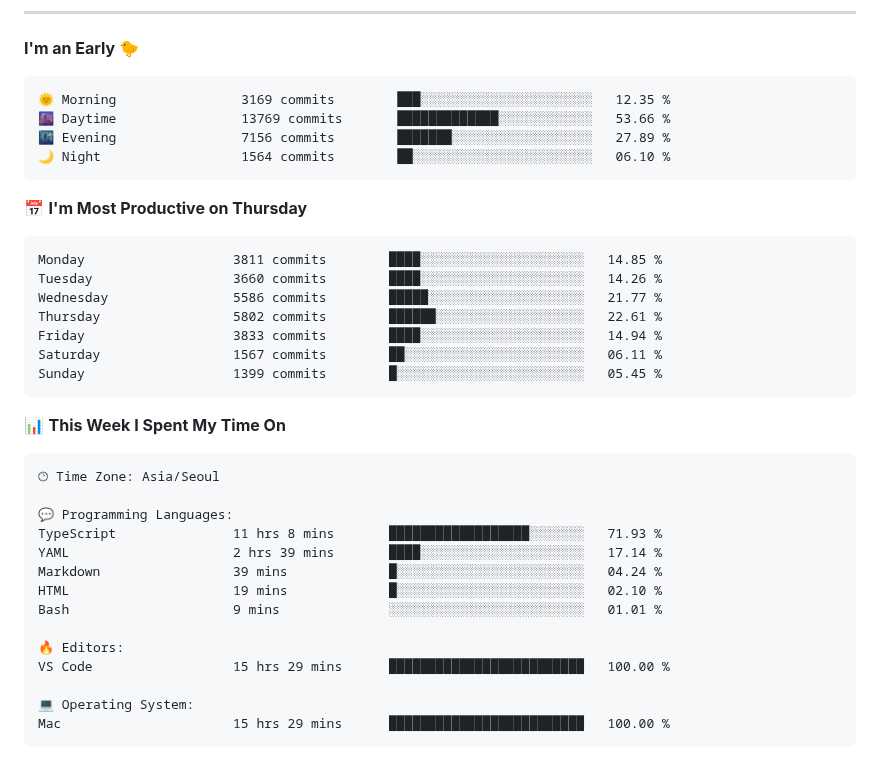
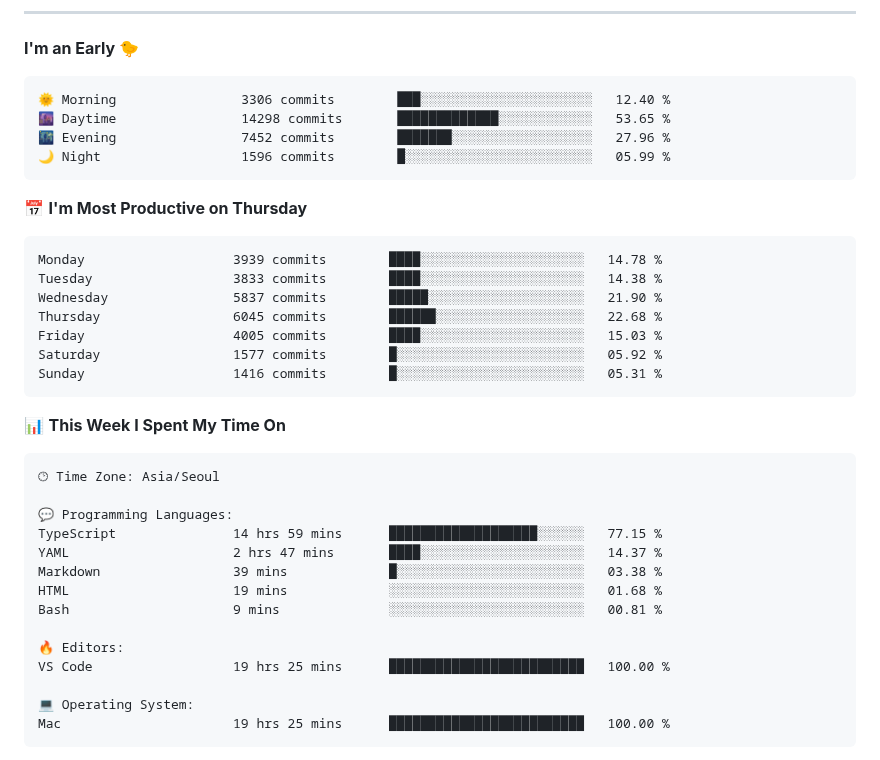
Before and after one commit to gimseonjin/gimseonjin, a Markdown page: README.md, the part around one of its changes. GitHub-like rendering.

Commit message:
Updated with Dev Metrics

````diff
--- a/README.md
+++ b/README.md
@@ -48,21 +48,21 @@
 **I'm an Early 🐤**
 
 ```text
-🌞 Morning                3169 commits        ███░░░░░░░░░░░░░░░░░░░░░░   12.35 %
-🌆 Daytime                13769 commits       █████████████░░░░░░░░░░░░   53.66 %
-🌃 Evening                7156 commits        ███████░░░░░░░░░░░░░░░░░░   27.89 %
-🌙 Night                  1564 commits        ██░░░░░░░░░░░░░░░░░░░░░░░   06.10 %
+🌞 Morning                3306 commits        ███░░░░░░░░░░░░░░░░░░░░░░   12.40 %
+🌆 Daytime                14298 commits       █████████████░░░░░░░░░░░░   53.65 %
+🌃 Evening                7452 commits        ███████░░░░░░░░░░░░░░░░░░   27.96 %
+🌙 Night                  1596 commits        █░░░░░░░░░░░░░░░░░░░░░░░░   05.99 %
 ```
 📅 **I'm Most Productive on Thursday**
 
 ```text
-Monday                   3811 commits        ████░░░░░░░░░░░░░░░░░░░░░   14.85 %
-Tuesday                  3660 commits        ████░░░░░░░░░░░░░░░░░░░░░   14.26 %
-Wednesday                5586 commits        █████░░░░░░░░░░░░░░░░░░░░   21.77 %
-Thursday                 5802 commits        ██████░░░░░░░░░░░░░░░░░░░   22.61 %
-Friday                   3833 commits        ████░░░░░░░░░░░░░░░░░░░░░   14.94 %
-Saturday                 1567 commits        ██░░░░░░░░░░░░░░░░░░░░░░░   06.11 %
-Sunday                   1399 commits        █░░░░░░░░░░░░░░░░░░░░░░░░   05.45 %
+Monday                   3939 commits        ████░░░░░░░░░░░░░░░░░░░░░   14.78 %
+Tuesday                  3833 commits        ████░░░░░░░░░░░░░░░░░░░░░   14.38 %
+Wednesday                5837 commits        █████░░░░░░░░░░░░░░░░░░░░   21.90 %
+Thursday                 6045 commits        ██████░░░░░░░░░░░░░░░░░░░   22.68 %
+Friday                   4005 commits        ████░░░░░░░░░░░░░░░░░░░░░   15.03 %
+Saturday                 1577 commits        █░░░░░░░░░░░░░░░░░░░░░░░░   05.92 %
+Sunday                   1416 commits        █░░░░░░░░░░░░░░░░░░░░░░░░   05.31 %
 ```
 
 
@@ -72,17 +72,17 @@ Sunday                   1399 commits        █░░░░░░░░░░
 🕑︎ Time Zone: Asia/Seoul
 
 💬 Programming Languages:
-TypeScript               11 hrs 8 mins       ██████████████████░░░░░░░   71.93 %
-YAML                     2 hrs 39 mins       ████░░░░░░░░░░░░░░░░░░░░░   17.14 %
-Markdown                 39 mins             █░░░░░░░░░░░░░░░░░░░░░░░░   04.24 %
-HTML                     19 mins             █░░░░░░░░░░░░░░░░░░░░░░░░   02.10 %
-Bash                     9 mins              ░░░░░░░░░░░░░░░░░░░░░░░░░   01.01 %
+TypeScript               14 hrs 59 mins      ███████████████████░░░░░░   77.15 %
+YAML                     2 hrs 47 mins       ████░░░░░░░░░░░░░░░░░░░░░   14.37 %
+Markdown                 39 mins             █░░░░░░░░░░░░░░░░░░░░░░░░   03.38 %
+HTML                     19 mins             ░░░░░░░░░░░░░░░░░░░░░░░░░   01.68 %
+Bash                     9 mins              ░░░░░░░░░░░░░░░░░░░░░░░░░   00.81 %
 
 🔥 Editors:
-VS Code                  15 hrs 29 mins      █████████████████████████   100.00 %
+VS Code                  19 hrs 25 mins      █████████████████████████   100.00 %
 
 💻 Operating System:
-Mac                      15 hrs 29 mins      █████████████████████████   100.00 %
+Mac                      19 hrs 25 mins      █████████████████████████   100.00 %
 ```
 
 
````
Also changed, not shown: other parts of README.md (+1 -1 lines).
